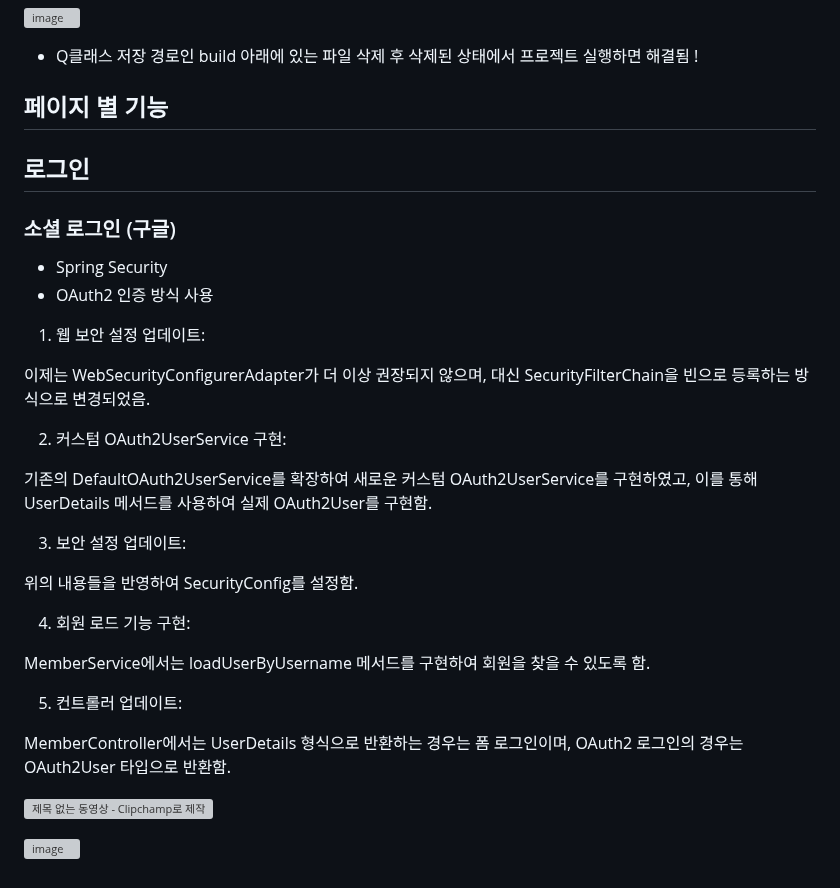
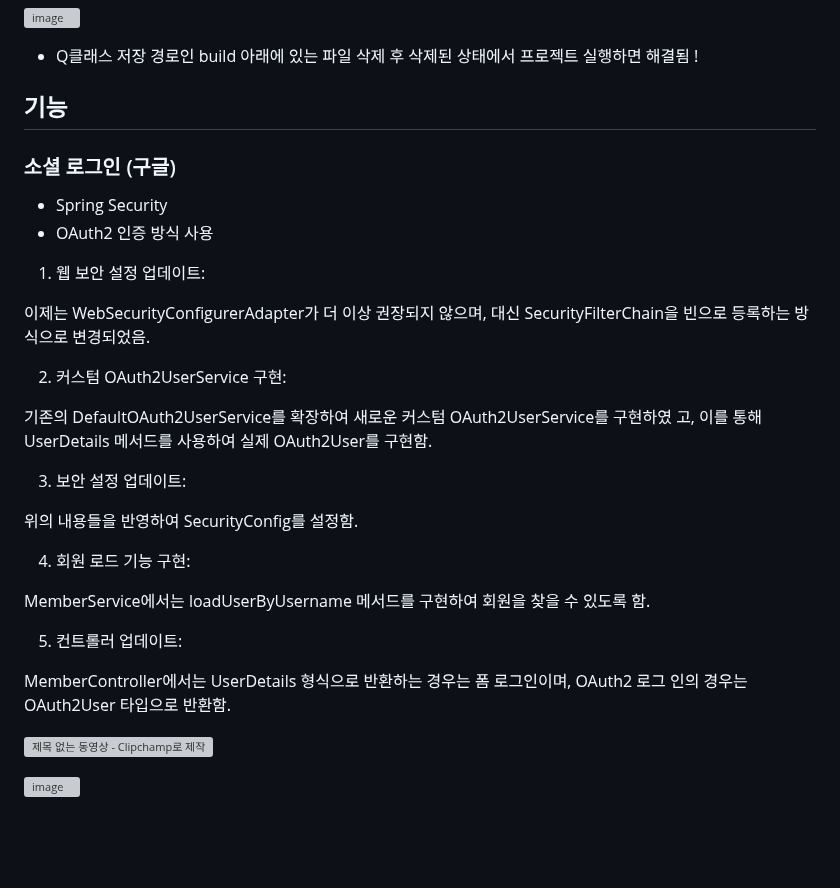
Before and after one commit to rudqls007/-, a Markdown page: README.md, the part around the change. Drawn GitHub-style; blank space fills up the shorter version; grey boxes are pictures that could not be loaded.

```diff
--- a/README.md
+++ b/README.md
@@ -333,9 +333,8 @@ Gradle - > IntelliJ IDEA 변경
 - Q클래스 저장 경로인 build 아래에 있는 파일 삭제 후 삭제된 상태에서 프로젝트 실행하면 해결됨 !
 
 
-## 페이지 별 기능
+## 기능
 
-## 로그인
 
 ### 소셜 로그인 (구글)
  - Spring Security
@@ -343,23 +342,26 @@ Gradle - > IntelliJ IDEA 변경
 
 1. 웹 보안 설정 업데이트:
 
-이제는 WebSecurityConfigurerAdapter가 더 이상 권장되지 않으며, 대신 SecurityFilterChain을 빈으로 등록하는 방식으로 변경되었음.
+ 이제는 WebSecurityConfigurerAdapter가 더 이상 권장되지 않으며, 대신
+ SecurityFilterChain을 빈으로 등록하는 방식으로 변경되었음.
 
 2. 커스텀 OAuth2UserService 구현:
 
-기존의 DefaultOAuth2UserService를 확장하여 새로운 커스텀 OAuth2UserService를 구현하였고, 이를 통해 UserDetails 메서드를 사용하여 실제 OAuth2User를 구현함.
+ 기존의 DefaultOAuth2UserService를 확장하여 새로운 커스텀 OAuth2UserService를 구현하였
+ 고, 이를 통해 UserDetails 메서드를 사용하여 실제 OAuth2User를 구현함.
 
 3. 보안 설정 업데이트:
 
-위의 내용들을 반영하여 SecurityConfig를 설정함.
+ 위의 내용들을 반영하여 SecurityConfig를 설정함.
 
 4. 회원 로드 기능 구현:
 
-MemberService에서는 loadUserByUsername 메서드를 구현하여 회원을 찾을 수 있도록 함.
+ MemberService에서는 loadUserByUsername 메서드를 구현하여 회원을 찾을 수 있도록 함.
 
 5. 컨트롤러 업데이트:
 
-MemberController에서는 UserDetails 형식으로 반환하는 경우는 폼 로그인이며, OAuth2 로그인의 경우는 OAuth2User 타입으로 반환함.
+ MemberController에서는 UserDetails 형식으로 반환하는 경우는 폼 로그인이며, OAuth2 로그
+ 인의 경우는 OAuth2User 타입으로 반환함.
 
 
 ![제목 없는 동영상 - Clipchamp로 제작](https://github.com/rudqls007/toy/assets/111556581/ef16af14-7691-4f61-a47d-a44512bd5a61)
```
